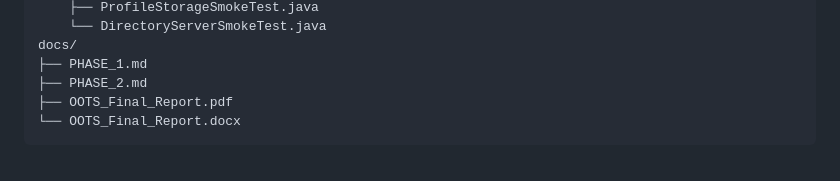
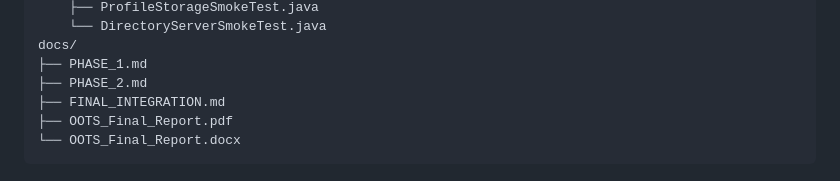
Before and after one commit to shutkarshX/Alumini-Engagement-and-Networking-System-Java-, a Markdown page: README.md, the part around the change. Drawn GitHub-style.

Commit message:
Link final integration notes from README

````diff
--- a/README.md
+++ b/README.md
@@ -56,6 +56,7 @@ src/
 docs/
 ├── PHASE_1.md
 ├── PHASE_2.md
+├── FINAL_INTEGRATION.md
 ├── OOTS_Final_Report.pdf
 └── OOTS_Final_Report.docx
 ```
````
